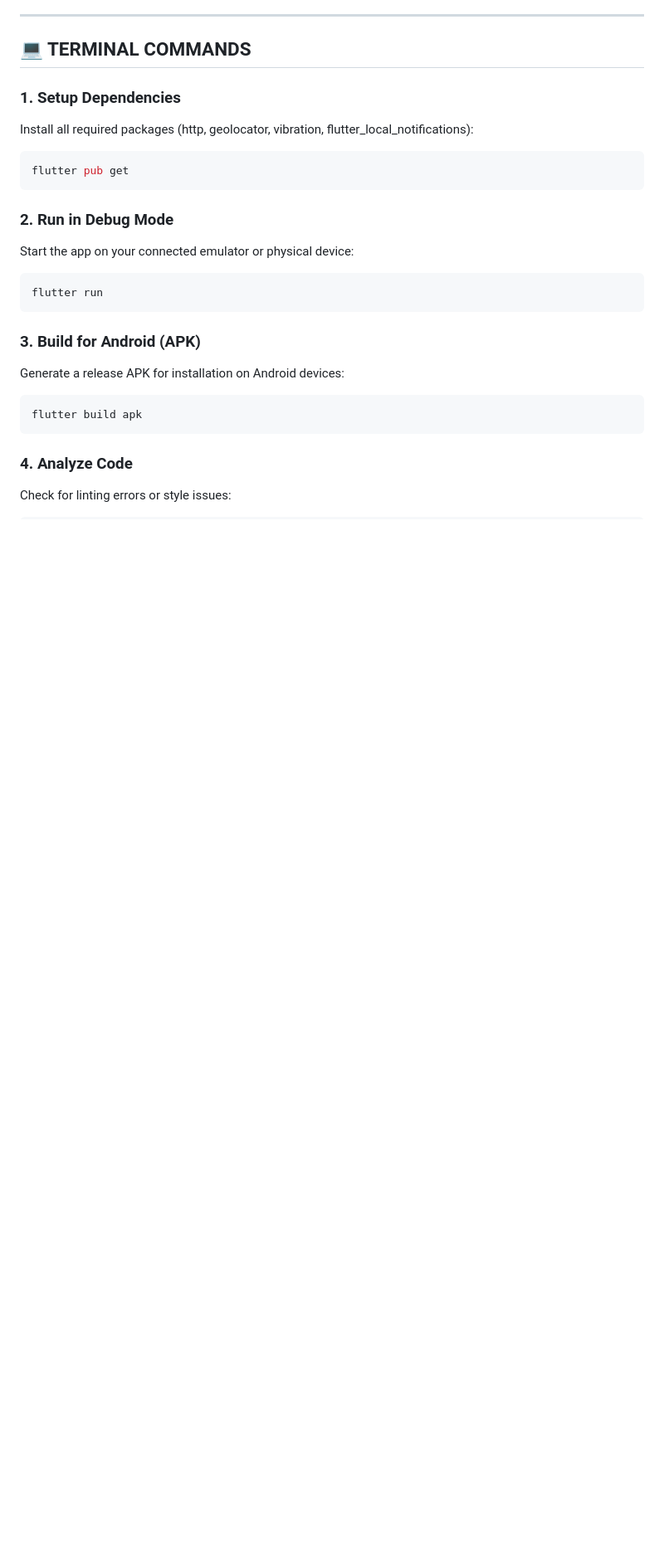
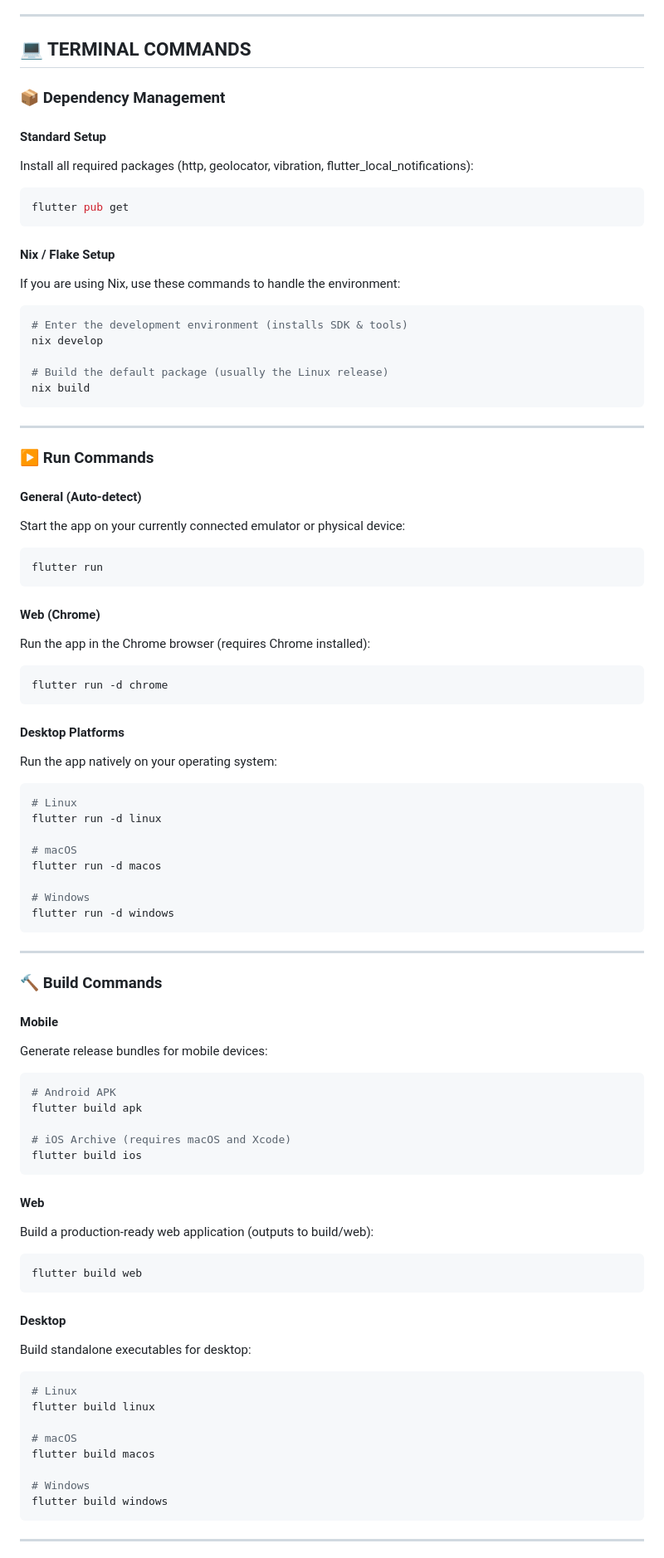
Before and after one commit to khonager/Trans, a Markdown page: README.md, the part around one of its changes. Shown at 83% size. GitHub-like rendering; blank space fills up the shorter version.

````diff
--- a/README.md
+++ b/README.md
@@ -62,23 +62,85 @@ Connect with your fellow commuters.
 
 ## 💻 TERMINAL COMMANDS
 
-### 1. Setup Dependencies
+### 📦 Dependency Management
+
+#### Standard Setup
 Install all required packages (http, geolocator, vibration, flutter_local_notifications):
 ```bash
 flutter pub get
 ```
 
-### 2. Run in Debug Mode
-Start the app on your connected emulator or physical device:
+#### Nix / Flake Setup
+If you are using Nix, use these commands to handle the environment:
+```bash
+# Enter the development environment (installs SDK & tools)
+nix develop
+
+# Build the default package (usually the Linux release)
+nix build
+```
+
+---
+
+### ▶️ Run Commands
+
+#### General (Auto-detect)
+Start the app on your currently connected emulator or physical device:
 ```bash
 flutter run
 ```
 
-### 3. Build for Android (APK)
-Generate a release APK for installation on Android devices:
+#### Web (Chrome)
+Run the app in the Chrome browser (requires Chrome installed):
 ```bash
-flutter build apk
+flutter run -d chrome
 ```
 
-### 4. Analyze Code
-Check for linting errors or style issues:
+#### Desktop Platforms
+Run the app natively on your operating system:
+```bash
+# Linux
+flutter run -d linux
+
+# macOS
+flutter run -d macos
+
+# Windows
+flutter run -d windows
+```
+
+---
+
+### 🔨 Build Commands
+
+#### Mobile
+Generate release bundles for mobile devices:
+```bash
+# Android APK
+flutter build apk
+
+# iOS Archive (requires macOS and Xcode)
+flutter build ios
+```
+
+#### Web
+Build a production-ready web application (outputs to build/web):
+```bash
+flutter build web
+```
+
+#### Desktop
+Build standalone executables for desktop:
+```bash
+# Linux
+flutter build linux
+
+# macOS
+flutter build macos
+
+# Windows
+flutter build windows
+```
+
+---
+
````
Also changed, not shown: other parts of README.md (+6 -2 lines).
